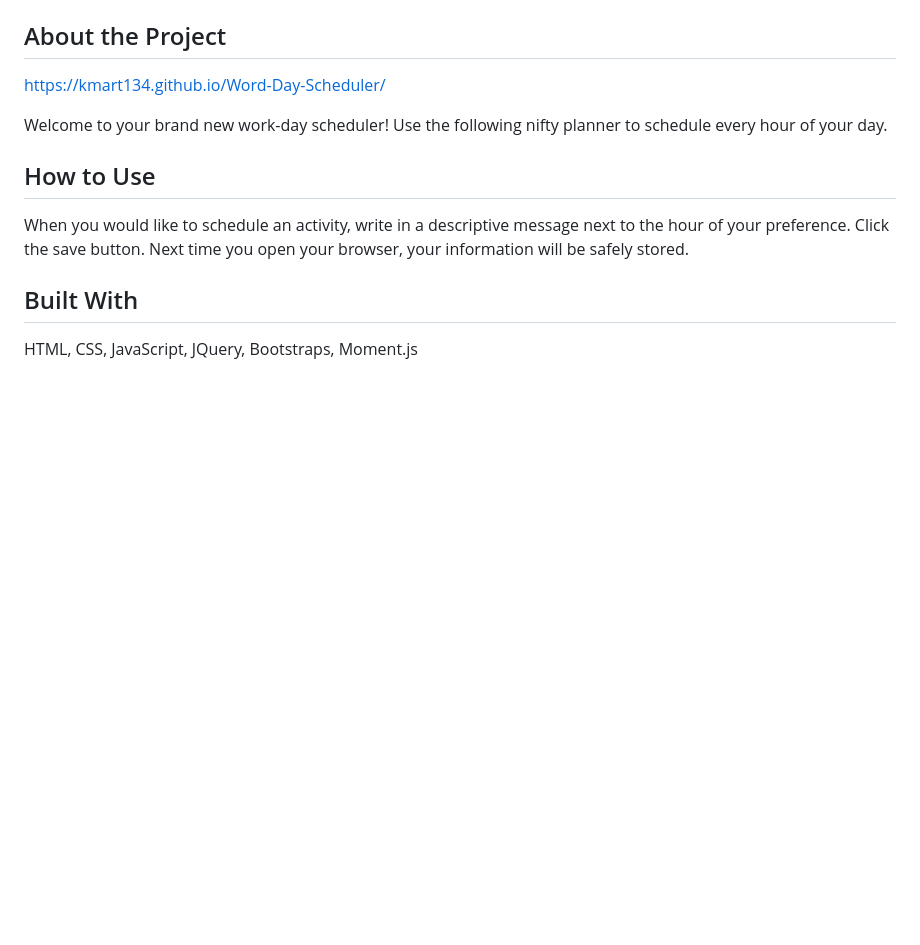
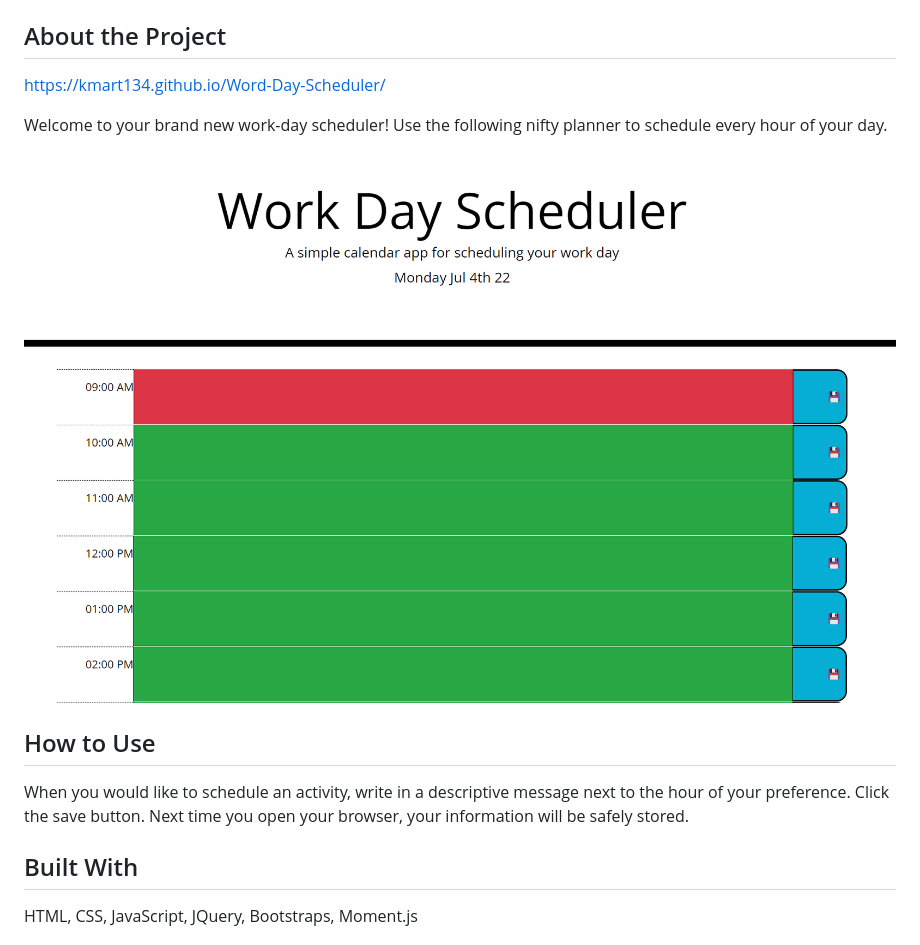
Before and after one commit to kmart134/Word-Day-Scheduler, a Markdown page: README.md, the part around the change. GitHub-like rendering; pictures changed too: Assets/Work Day Scheduler screenshot.png (added); blank space fills up the shorter version.

```diff
--- a/README.md
+++ b/README.md
@@ -4,6 +4,8 @@
 https://kmart134.github.io/Word-Day-Scheduler/
 
 Welcome to your brand new work-day scheduler! Use the following nifty planner to schedule every hour of your day.
+
+![image](./Assets/Work%20Day%20Scheduler%20screenshot.png)
 
 ## How to Use
 When you would like to schedule an activity, write in a descriptive message next to the hour of your preference. Click the save button. Next time you open your browser, your information will be safely stored.
```
Also changed, not shown: 2 other files.
